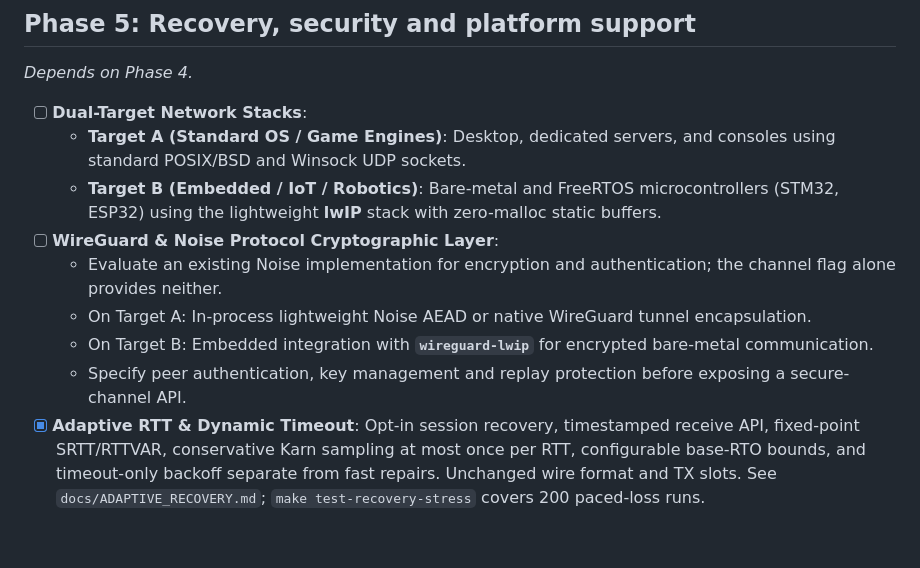
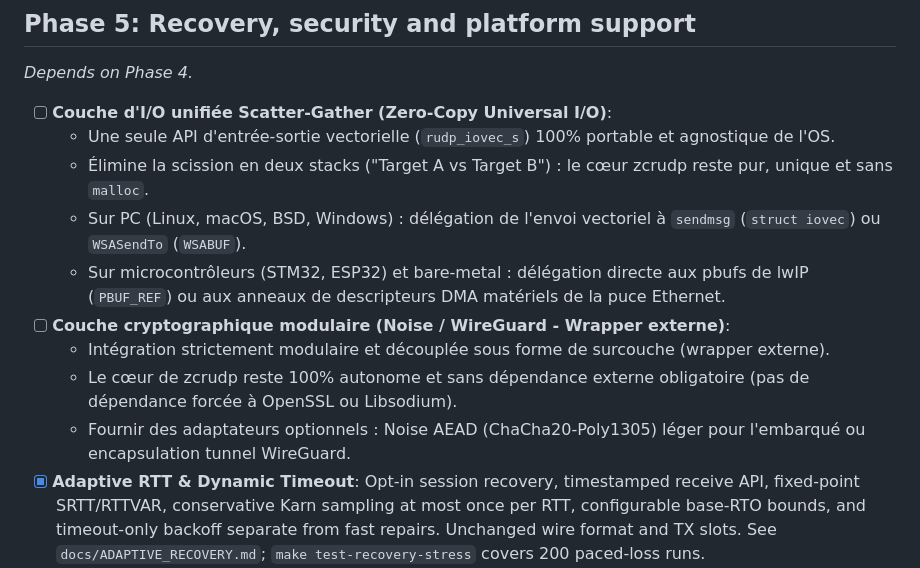
Before and after one commit to i-Charlys/zcrudp, a Markdown page: TODO.md, the part around one of its changes. GitHub-like rendering; blank space fills up the shorter version.

```diff
--- a/TODO.md
+++ b/TODO.md
@@ -124,14 +124,15 @@ implementation notes; tooling can progress independently of protocol changes.
 ## Phase 5: Recovery, security and platform support
 *Depends on Phase 4.*
 
-- [ ] **Dual-Target Network Stacks**:
-  - **Target A (Standard OS / Game Engines)**: Desktop, dedicated servers, and consoles using standard POSIX/BSD and Winsock UDP sockets.
-  - **Target B (Embedded / IoT / Robotics)**: Bare-metal and FreeRTOS microcontrollers (STM32, ESP32) using the lightweight **lwIP** stack with zero-malloc static buffers.
-- [ ] **WireGuard & Noise Protocol Cryptographic Layer**:
-  - Evaluate an existing Noise implementation for encryption and authentication; the channel flag alone provides neither.
-  - On Target A: In-process lightweight Noise AEAD or native WireGuard tunnel encapsulation.
-  - On Target B: Embedded integration with **`wireguard-lwip`** for encrypted bare-metal communication.
-  - Specify peer authentication, key management and replay protection before exposing a secure-channel API.
+- [ ] **Couche d'I/O unifiée Scatter-Gather (Zero-Copy Universal I/O)**:
+  - Une seule API d'entrée-sortie vectorielle (`rudp_iovec_s`) 100% portable et agnostique de l'OS.
+  - Élimine la scission en deux stacks ("Target A vs Target B") : le cœur zcrudp reste pur, unique et sans `malloc`.
+  - Sur PC (Linux, macOS, BSD, Windows) : délégation de l'envoi vectoriel à `sendmsg` (`struct iovec`) ou `WSASendTo` (`WSABUF`).
+  - Sur microcontrôleurs (STM32, ESP32) et bare-metal : délégation directe aux pbufs de lwIP (`PBUF_REF`) ou aux anneaux de descripteurs DMA matériels de la puce Ethernet.
+- [ ] **Couche cryptographique modulaire (Noise / WireGuard - Wrapper externe)**:
+  - Intégration strictement modulaire et découplée sous forme de surcouche (wrapper externe).
+  - Le cœur de zcrudp reste 100% autonome et sans dépendance externe obligatoire (pas de dépendance forcée à OpenSSL ou Libsodium).
+  - Fournir des adaptateurs optionnels : Noise AEAD (ChaCha20-Poly1305) léger pour l'embarqué ou encapsulation tunnel WireGuard.
 - [x] **Adaptive RTT & Dynamic Timeout**: Opt-in session recovery, timestamped receive API, fixed-point SRTT/RTTVAR, conservative Karn sampling at most once per RTT, configurable base-RTO bounds, and timeout-only backoff separate from fast repairs. Unchanged wire format and TX slots. See `docs/ADAPTIVE_RECOVERY.md`; `make test-recovery-stress` covers 200 paced-loss runs.
 - [ ] **Revisit recovery memory / traffic / latency tradeoffs (explicitly deferred)**: Preserve the measured adaptive-recovery baseline (5,620 B/session, +352 B versus phase 4; about +9% UDP-payload traffic at 5% loss, p99 median 57 ms versus 263 ms). Investigate packed timeout counters, optional recovery-state storage, shared RTT estimation only where path/queue semantics permit it, and selective ACK extensions that suppress redundant retransmissions. Target retaining the latency improvement while reducing added RAM and returning toward phase-4 traffic; these are experimental objectives, not guarantees. Validate with unchanged baseline workloads plus finite-rate links, bounded queues, reordering, correlated loss and application stalls before claiming a simultaneous improvement.
 - [ ] **Estimable / Dead-Reckoning Classification**: Categorize continuous data for local client-side physics interpolation/extrapolation on packet drop.
```
Also changed, not shown: other parts of TODO.md (+36 -0 lines).
